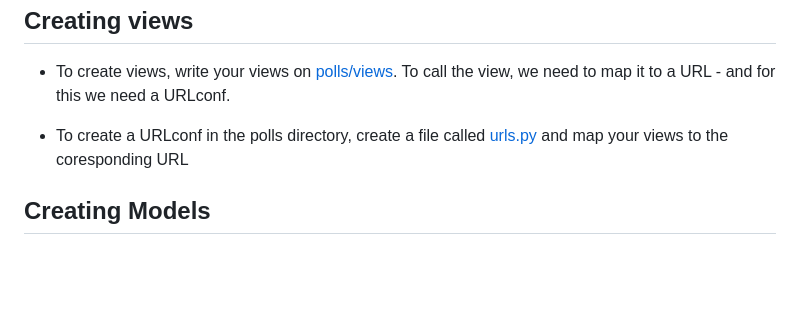
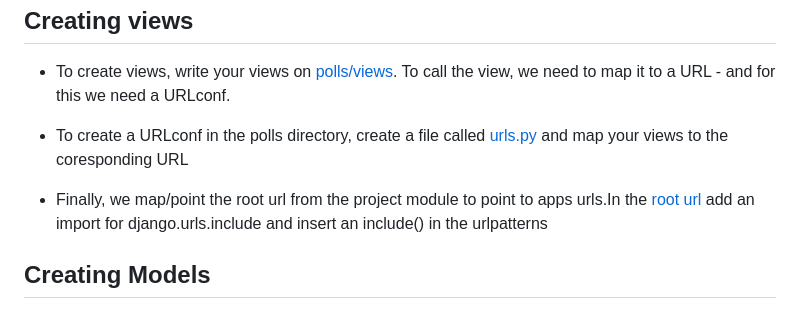
Before and after one commit to kihuni/Learn-Django, a Markdown page: README.md, the part around the change. Rendered like a GitHub page; blank space fills up the shorter version.

```diff
--- a/README.md
+++ b/README.md
@@ -27,6 +27,7 @@
  - To create views, write your views on [polls/views](https://github.com/kihuni/Learn-Django/blob/main/test_site/polls/views.py). To call the view, we need to map it to a URL - and for this we need a URLconf.
 
  - To create a URLconf in the polls directory, create a file called [urls.py](https://github.com/kihuni/Learn-Django/blob/main/test_site/polls/urls.py) and map your views to the coresponding URL
+ - Finally, we map/point the root url from the project module to point to apps urls.In the [root url](https://github.com/kihuni/Learn-Django/blob/main/test_site/test_site/urls.py) add an import for django.urls.include and insert an include() in the urlpatterns
  ## Creating Models
 
  - A model is the single, definitive source of information about your data. It contains the essential fields and behaviors of the data you’re storing
```
